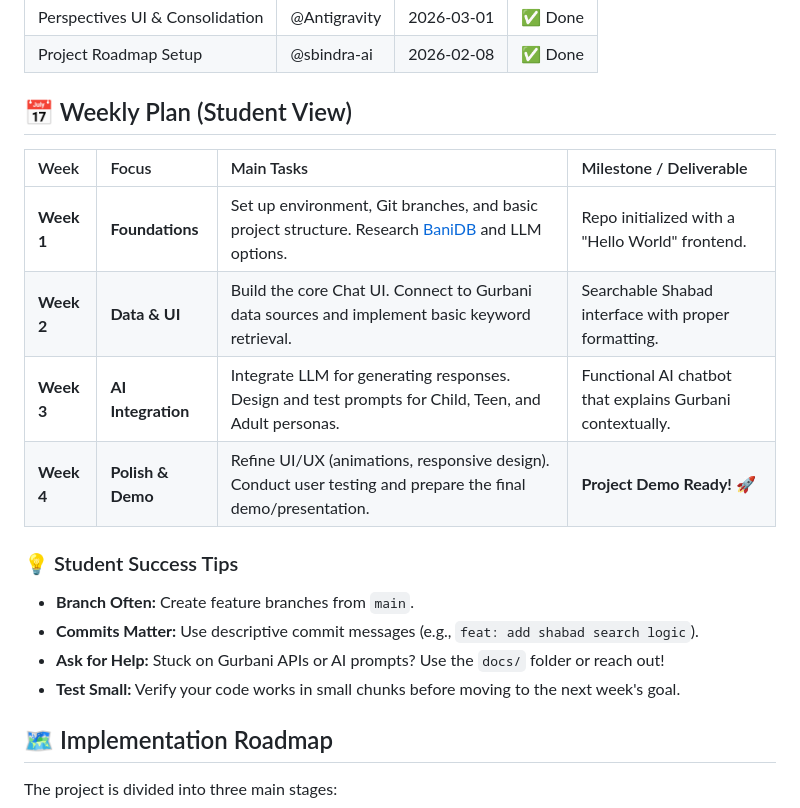
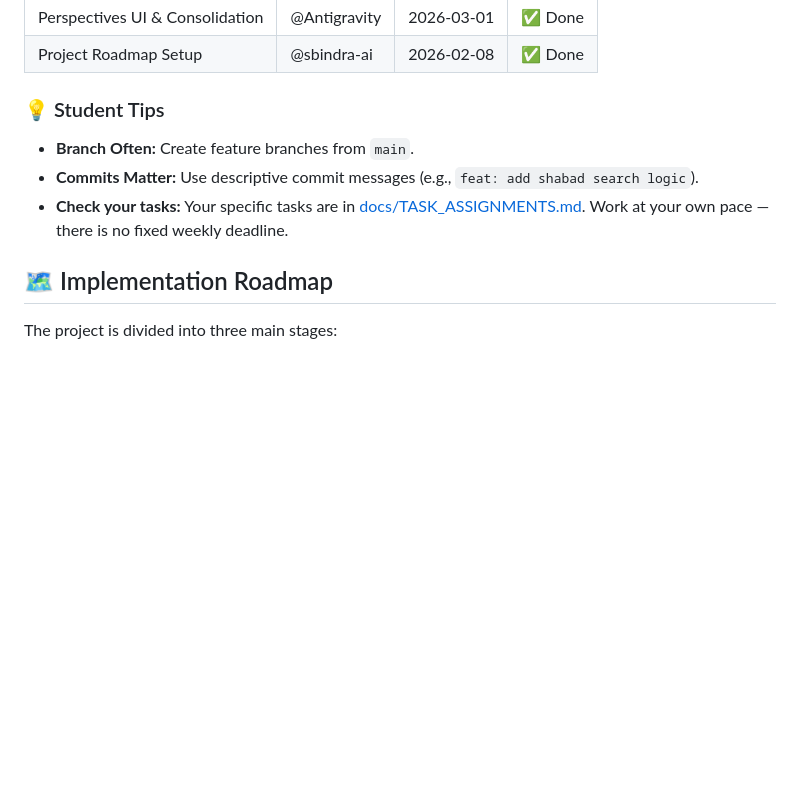
Before and after one commit to Gurpreethgnis/SikhSituationBot, a Markdown page: README.md, the part around the change. Drawn GitHub-style; blank space fills up the shorter version.

Commit message:
docs: remove misleading weekly plan; move voice to prod; simplify MVP

```diff
--- a/README.md
+++ b/README.md
@@ -31,20 +31,10 @@ As a development team, our focus is transitioning this application from a basic
 | Perspectives UI & Consolidation | @Antigravity | 2026-03-01 | ✅ Done |
 | Project Roadmap Setup | @sbindra-ai | 2026-02-08 | ✅ Done |
 
-## 📅 Weekly Plan (Student View)
-
-| Week | Focus | Main Tasks | Milestone / Deliverable |
-| :--- | :--- | :--- | :--- |
-| **Week 1** | **Foundations** | Set up environment, Git branches, and basic project structure. Research [BaniDB](https://api.banidb.com) and LLM options. | Repo initialized with a "Hello World" frontend. |
-| **Week 2** | **Data & UI** | Build the core Chat UI. Connect to Gurbani data sources and implement basic keyword retrieval. | Searchable Shabad interface with proper formatting. |
-| **Week 3** | **AI Integration** | Integrate LLM for generating responses. Design and test prompts for Child, Teen, and Adult personas. | Functional AI chatbot that explains Gurbani contextually. |
-| **Week 4** | **Polish & Demo** | Refine UI/UX (animations, responsive design). Conduct user testing and prepare the final demo/presentation. | **Project Demo Ready!** 🚀 |
-
-### 💡 Student Success Tips
+### 💡 Student Tips
 - **Branch Often:** Create feature branches from `main`.
 - **Commits Matter:** Use descriptive commit messages (e.g., `feat: add shabad search logic`).
-- **Ask for Help:** Stuck on Gurbani APIs or AI prompts? Use the `docs/` folder or reach out!
-- **Test Small:** Verify your code works in small chunks before moving to the next week's goal.
+- **Check your tasks:** Your specific tasks are in [docs/TASK_ASSIGNMENTS.md](docs/TASK_ASSIGNMENTS.md). Work at your own pace — there is no fixed weekly deadline.
 
 
 ## 🗺️ Implementation Roadmap
```
Also changed, not shown: docs/TASK_ASSIGNMENTS.md (+0 -2 lines), docs/mvp-plan.md (+1 -4 lines).
